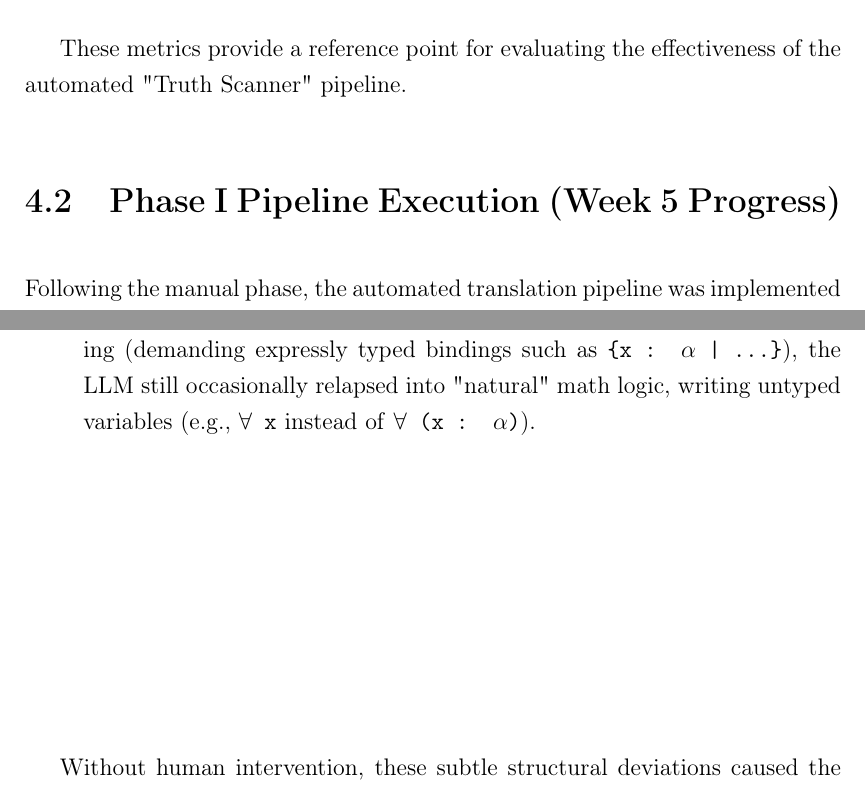
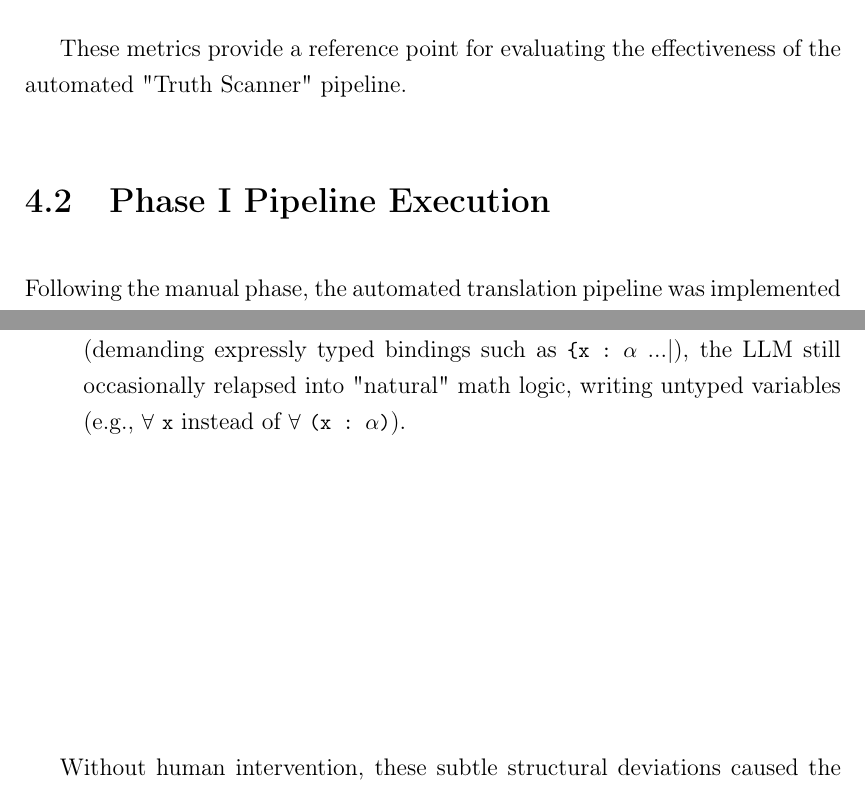
Before and after one commit to omarhazem24/The-Modern-Rosetta-Stone-of-Math-Auto-Formalization-using-Neuro-Symbolic-Pipelines, a LaTeX thesis (main.tex, which reads 04Results.tex): two parts of pages 20 and 22 of 29, joined at a grey line, cut so that both start at the same text. Compiled offline with pdfLaTeX.

Commit message:
Fix inline math symbol spacing inside results list

```diff
--- a/04Results.tex
+++ b/04Results.tex
@@ -38,7 +38,7 @@ The manual formalization phase established baseline metrics for later comparison
 
 These metrics provide a reference point for evaluating the effectiveness of the automated "Truth Scanner" pipeline.
 
-\section{Phase I Pipeline Execution (Week 5 Progress)}
+\section{Phase I Pipeline Execution}
 \label{sec:auto-results}
 
 Following the manual phase, the automated translation pipeline was implemented during Week 5. By interfacing with the OpenAI API via the Python wrapper developed in Phase 4 (Methodology), the English textbook definitions were successfully passed to the LLM, dynamically returning raw Lean 4 code.
@@ -70,7 +70,7 @@ This successful test completely bypasses human intervention, mapping the logical
 When comparing the automated script's outputs against the manual baseline formalizations, the AI-generated snippets established several baseline metrics:
 \begin{itemize}
     \item \textbf{Syntactic Adherence}: The model successfully utilized \texttt{Mathlib} imports and mapped abstract symbols ($\cup, \cap, \rightarrow$) correctly to Lean's macro environment.
-    \item \textbf{Type Inference Hallucinations}: Despite the strict prompt engineering (demanding expressly typed bindings such as \texttt{\{x : $\alpha$ | ...\}}), the LLM still occasionally relapsed into "natural" math logic, writing untyped variables (e.g., \texttt{$\forall$ x} instead of \texttt{$\forall$ (x : $\alpha$)}).
+    \item \textbf{Type Inference Hallucinations}: Despite the strict prompt engineering (demanding expressly typed bindings such as \lstinline|{x : α | ...}|), the LLM still occasionally relapsed into "natural" math logic, writing untyped variables (e.g., \lstinline|∀ x| instead of \lstinline|∀ (x : α)|).
 \end{itemize}
 
 Without human intervention, these subtle structural deviations caused the Lean compiler to immediately reject the code due to indeterminate universe structures. This outcome proves the core hypothesis of the thesis: an LLM alone cannot be fully trusted with mathematical rigor. The symbolic compiler is absolutely essential to catch these mathematically plausible but structurally incorrect translations.
```
Also changed, not shown: main.pdf (deleted).
